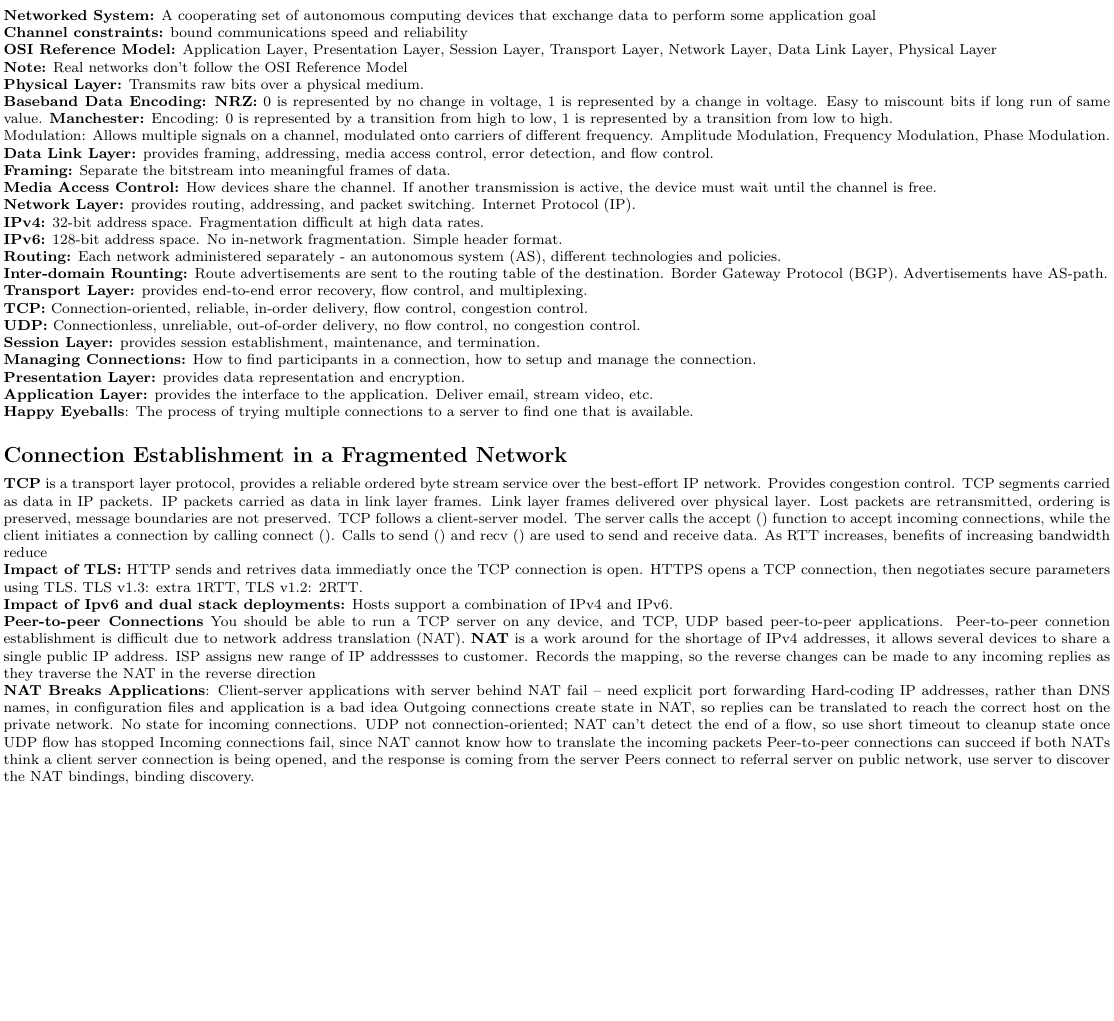
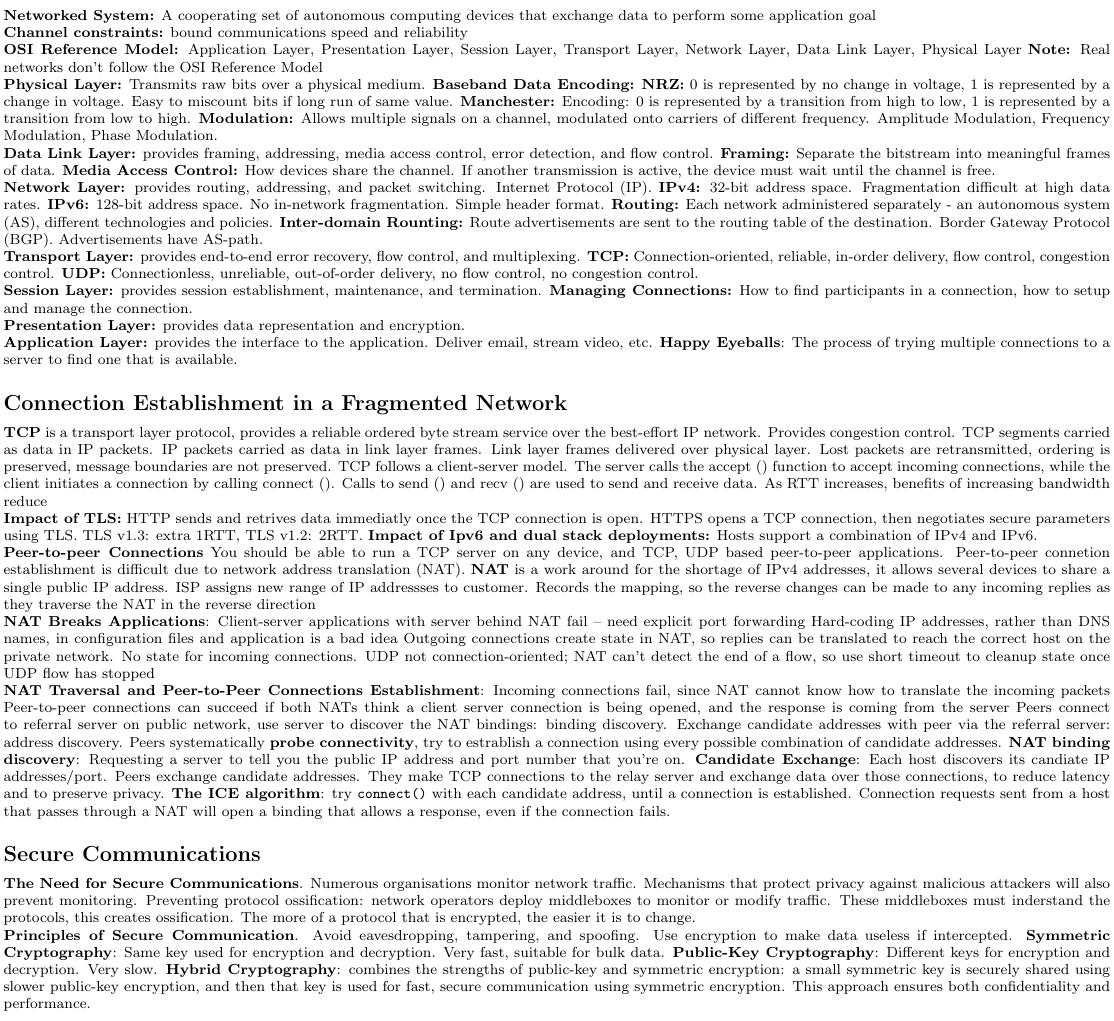
Before and after one commit to MatthewMckee4/exam_notes, a LaTeX document (notes/2024-2025/computing_science/4012_networked_systems/notes.tex): part of the page, cut so that both start at the same text, the shorter picture padded with empty space. Compiled offline with pdfLaTeX.

Commit message:
Add some notes from week 3

```diff
--- a/notes/2024-2025/computing_science/4012_networked_systems/notes.tex
+++ b/notes/2024-2025/computing_science/4012_networked_systems/notes.tex
@@ -22,51 +22,37 @@
 \noindent \textbf{Channel constraints:} bound communications speed and reliability
 
 \noindent \textbf{OSI Reference Model:} Application Layer, Presentation Layer, Session Layer, Transport Layer, Network Layer, Data Link Layer, Physical Layer
-
-\noindent \textbf{Note:} Real networks don't follow the OSI Reference Model
+\textbf{Note:} Real networks don't follow the OSI Reference Model
 
 \noindent \textbf{Physical Layer:} Transmits raw bits over a physical medium.
-
-\noindent \textbf{Baseband Data Encoding:}
-\noindent \textbf{NRZ:} 0 is represented by no change in voltage, 1 is represented by a change in voltage. Easy to miscount bits if long run of same value.
-\noindent \textbf{Manchester:} Encoding: 0 is represented by a transition from high to low, 1 is represented by a transition from low to high.
-
-\noindent Modulation: Allows multiple signals on a channel, modulated onto carriers of different frequency. Amplitude Modulation, Frequency Modulation, Phase Modulation.
+\textbf{Baseband Data Encoding:}
+\textbf{NRZ:} 0 is represented by no change in voltage, 1 is represented by a change in voltage. Easy to miscount bits if long run of same value.
+\textbf{Manchester:} Encoding: 0 is represented by a transition from high to low, 1 is represented by a transition from low to high.
+\textbf{Modulation:} Allows multiple signals on a channel, modulated onto carriers of different frequency. Amplitude Modulation, Frequency Modulation, Phase Modulation.
 
 \noindent \textbf{Data Link Layer:} provides framing, addressing, media access control, error detection, and flow control.
-
-\noindent \textbf{Framing:} Separate the bitstream into meaningful frames of data.
-
-\noindent \textbf{Media Access Control:} How devices share the channel. If another transmission is active, the device must wait until the channel is free.
+\textbf{Framing:} Separate the bitstream into meaningful frames of data.
+\textbf{Media Access Control:} How devices share the channel. If another transmission is active, the device must wait until the channel is free.
 
 
 \noindent \textbf{Network Layer:} provides routing, addressing, and packet switching. Internet Protocol (IP).
-
-\noindent \textbf{IPv4:} 32-bit address space. Fragmentation difficult at high data rates.
-
-\noindent \textbf{IPv6:} 128-bit address space. No in-network fragmentation. Simple header format.
-
-\noindent \textbf{Routing:} Each network administered separately - an autonomous system (AS), different technologies and policies.
-
-\noindent \textbf{Inter-domain Rounting:} Route advertisements are sent to the routing table of the destination. Border Gateway Protocol (BGP). Advertisements have AS-path.
+\textbf{IPv4:} 32-bit address space. Fragmentation difficult at high data rates.
+\textbf{IPv6:} 128-bit address space. No in-network fragmentation. Simple header format.
+\textbf{Routing:} Each network administered separately - an autonomous system (AS), different technologies and policies.
+\textbf{Inter-domain Rounting:} Route advertisements are sent to the routing table of the destination. Border Gateway Protocol (BGP). Advertisements have AS-path.
 
 
 \noindent \textbf{Transport Layer:} provides end-to-end error recovery, flow control, and multiplexing.
-
-\noindent \textbf{TCP:} Connection-oriented, reliable, in-order delivery, flow control, congestion control.
-
-\noindent \textbf{UDP:} Connectionless, unreliable, out-of-order delivery, no flow control, no congestion control.
-
+\textbf{TCP:} Connection-oriented, reliable, in-order delivery, flow control, congestion control.
+\textbf{UDP:} Connectionless, unreliable, out-of-order delivery, no flow control, no congestion control.
 
 \noindent \textbf{Session Layer:} provides session establishment, maintenance, and termination.
-
-\noindent \textbf{Managing Connections:} How to find participants in a connection, how to setup and manage the connection.
+\textbf{Managing Connections:} How to find participants in a connection, how to setup and manage the connection.
 
 \noindent \textbf{Presentation Layer:} provides data representation and encryption.
 
 \noindent \textbf{Application Layer:} provides the interface to the application. Deliver email, stream video, etc.
-
-\noindent \textbf{Happy Eyeballs}: The process of trying multiple connections to a server to find one that is available.
+\textbf{Happy Eyeballs}: The process of trying multiple connections to a server to find one that is available.
 
 
 \subsection*{Connection Establishment in a Fragmented Network}
@@ -95,7 +80,7 @@ Hosts support a combination of IPv4 and IPv6.
 \noindent \textbf{Peer-to-peer Connections}
 You should be able to run a TCP server on any device, and TCP, UDP based peer-to-peer applications.
 Peer-to-peer connetion establishment is difficult due to network address translation (NAT).
-\noindent \textbf{NAT} is a work around for the shortage of IPv4 addresses, it allows several devices to share a single public IP address.
+\textbf{NAT} is a work around for the shortage of IPv4 addresses, it allows several devices to share a single public IP address.
 ISP assigns new range of IP addressses to customer.
 Records the mapping, so the reverse changes can be made to any incoming replies as they traverse the NAT in the reverse direction
 
@@ -106,9 +91,42 @@ Hard-coding IP addresses, rather than DNS names, in configuration files and appl
 Outgoing connections create state in NAT, so replies can be translated to reach the correct host on the private network.
 No state for incoming connections.
 UDP not connection-oriented; NAT can’t detect the end of a flow, so use short timeout to cleanup state once UDP flow has stopped
+
+% 2e
+\noindent \textbf{NAT Traversal and Peer-to-Peer Connections Establishment}:
 Incoming connections fail, since NAT cannot know how to translate the incoming packets
 Peer-to-peer connections can succeed if both NATs think a client server connection is being opened, and the response is coming from the server
-Peers connect to referral server on public network, use server to discover the NAT bindings, binding discovery.
+Peers connect to referral server on public network, use server to discover the NAT bindings: binding discovery.
+Exchange candidate addresses with peer via the referral server: address discovery.
+Peers systematically \textbf{probe connectivity}, try to estrablish a connection using every possible combination of candidate addresses.
+\textbf{NAT binding discovery}: Requesting a server to tell you the public IP address and port number that you're on.
+\textbf{Candidate Exchange}: Each host discovers its candiate IP addresses/port. Peers exchange candidate addresses.
+They make TCP connections to the relay server and exchange data over those connections, to reduce latency and to preserve privacy.
+\textbf{The ICE algorithm}: try \texttt{connect()} with each candidate address, until a connection is established.
+Connection requests sent from a host that passes through a NAT will open a binding that allows a response, even if the connection fails.
+
+
+\subsection*{Secure Communications}
+
+% 3a
+\textbf{The Need for Secure Communications}. Numerous organisations monitor network traffic.
+Mechanisms that protect privacy against malicious attackers will also prevent monitoring.
+Preventing protocol ossification: network operators deploy middleboxes to monitor or modify traffic.
+These middleboxes must inderstand the protocols, this creates ossification.
+The more of a protocol that is encrypted, the easier it is to change.
+
+% 3b
+\noindent \textbf{Principles of Secure Communication}. Avoid eavesdropping, tampering, and spoofing.
+Use encryption to make data useless if intercepted.
+\textbf{Symmetric Cryptography}: Same key used for encryption and decryption. Very fast, suitable for bulk data.
+\textbf{Public-Key Cryptography}: Different keys for encryption and decryption. Very slow.
+\textbf{Hybrid Cryptography}: combines the strengths of public-key and symmetric encryption:
+a small symmetric key is securely shared using slower public-key encryption,
+and then that key is used for fast, secure communication using symmetric encryption.
+This approach ensures both confidentiality and performance.
+
+
+
 
 
 \end{document}
```
Also changed, not shown: notes/2024-2025/computing_science/4012_networked_systems/notes.tex (1 more changed lines).
